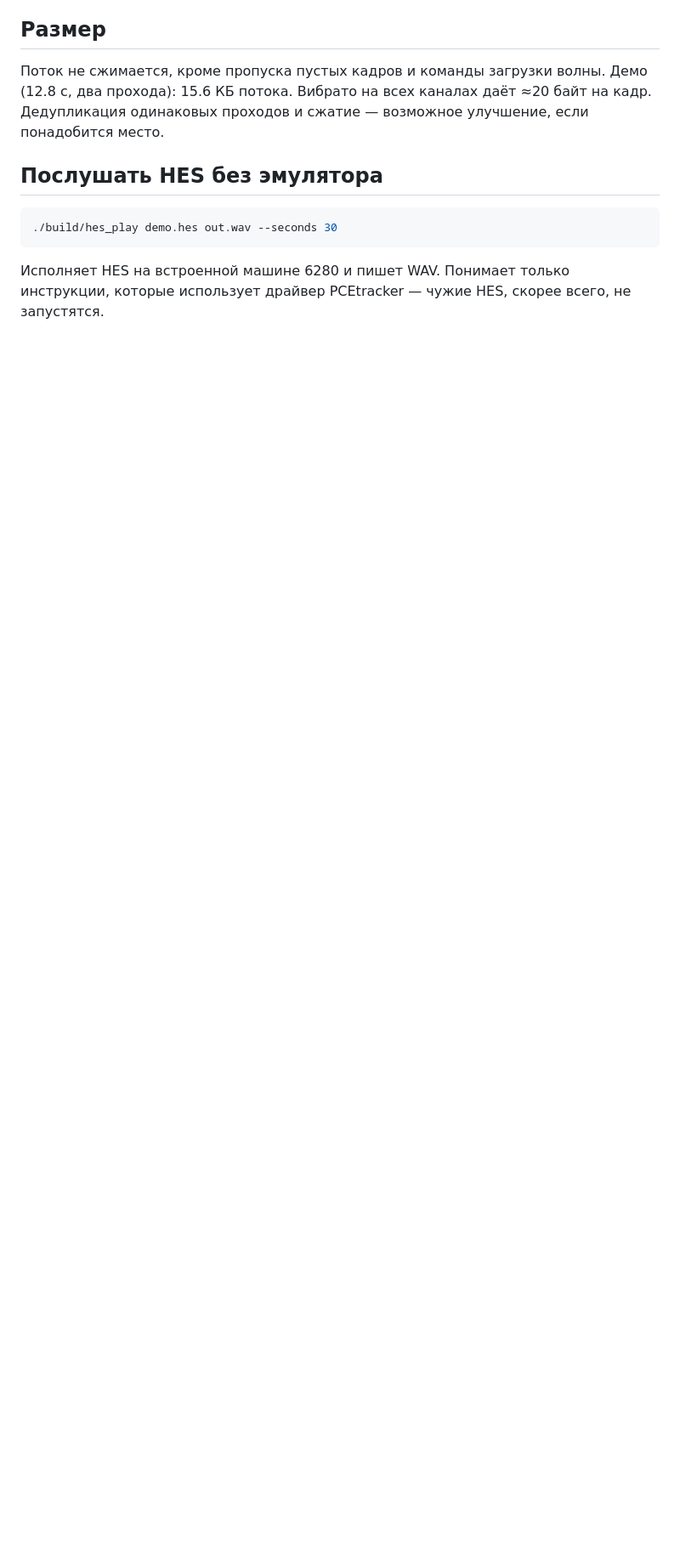
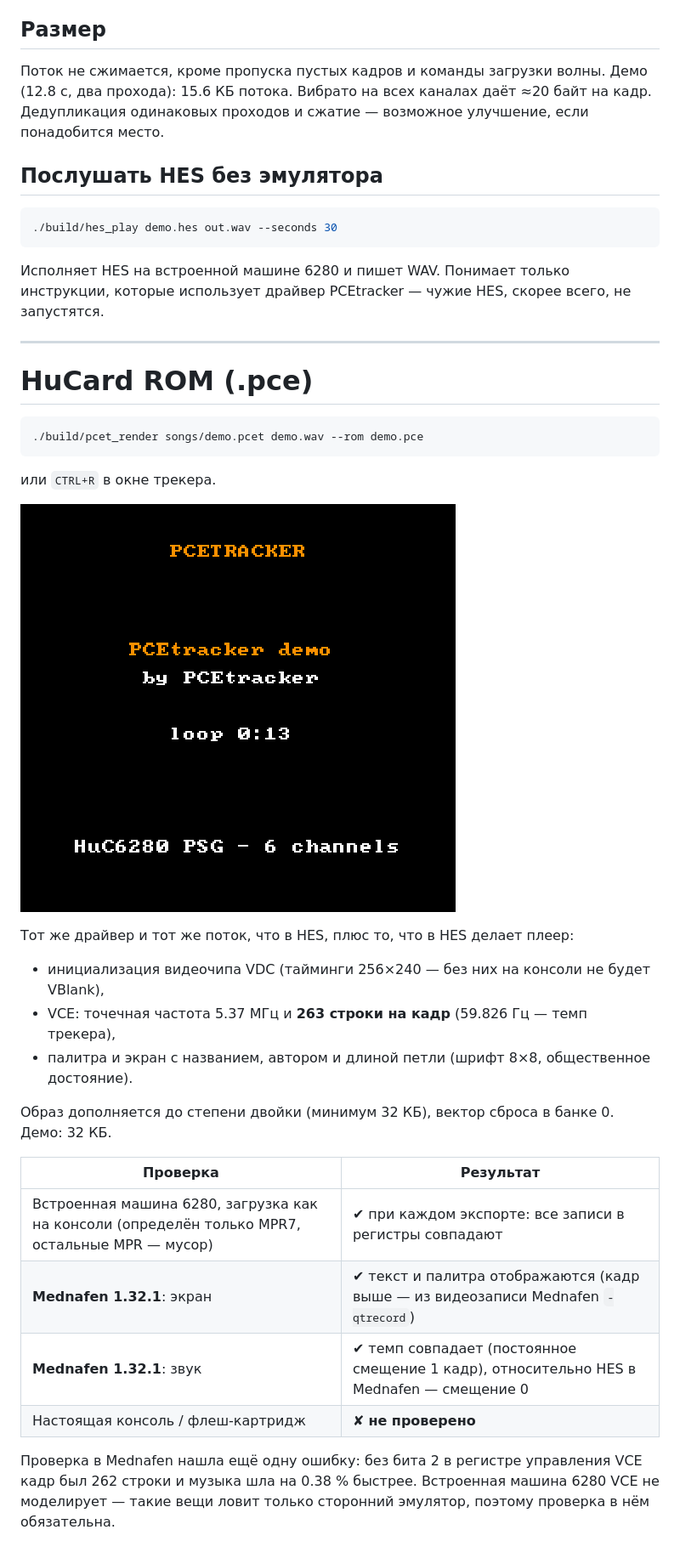
Before and after one commit to GayFurryLove/PCEtracker, a Markdown page: docs/EXPORT.md, the part around one of its changes. Shown at 85% size. Drawn GitHub-style; pictures changed too: docs/screenshot-rom.png (added); blank space fills up the shorter version.

````diff
--- a/docs/EXPORT.md
+++ b/docs/EXPORT.md
@@ -87,3 +87,34 @@
 ```
 Исполняет HES на встроенной машине 6280 и пишет WAV. Понимает только инструкции,
 которые использует драйвер PCEtracker — чужие HES, скорее всего, не запустятся.
+
+---
+
+# HuCard ROM (.pce)
+
+```bash
+./build/pcet_render songs/demo.pcet demo.wav --rom demo.pce
+```
+или `CTRL+R` в окне трекера.
+
+![Экран ROM в Mednafen](screenshot-rom.png)
+
+Тот же драйвер и тот же поток, что в HES, плюс то, что в HES делает плеер:
+
+- инициализация видеочипа VDC (тайминги 256×240 — без них на консоли не будет VBlank),
+- VCE: точечная частота 5.37 МГц и **263 строки на кадр** (59.826 Гц — темп трекера),
+- палитра и экран с названием, автором и длиной петли (шрифт 8×8, общественное достояние).
+
+Образ дополняется до степени двойки (минимум 32 КБ), вектор сброса в банке 0.
+Демо: 32 КБ.
+
+| Проверка | Результат |
+|---|---|
+| Встроенная машина 6280, загрузка как на консоли (определён только MPR7, остальные MPR — мусор) | ✔ при каждом экспорте: все записи в регистры совпадают |
+| **Mednafen 1.32.1**: экран | ✔ текст и палитра отображаются (кадр выше — из видеозаписи Mednafen `-qtrecord`) |
+| **Mednafen 1.32.1**: звук | ✔ темп совпадает (постоянное смещение 1 кадр), относительно HES в Mednafen — смещение 0 |
+| Настоящая консоль / флеш-картридж | ✘ **не проверено** |
+
+Проверка в Mednafen нашла ещё одну ошибку: без бита 2 в регистре управления VCE кадр
+был 262 строки и музыка шла на 0.38 % быстрее. Встроенная машина 6280 VCE не моделирует —
+такие вещи ловит только сторонний эмулятор, поэтому проверка в нём обязательна.
````
Also changed, not shown: other parts of docs/EXPORT.md (+1 -1 lines), README.md (+3 -2 lines), docs/ROADMAP.md (+8 -1 lines), 15 other files.
